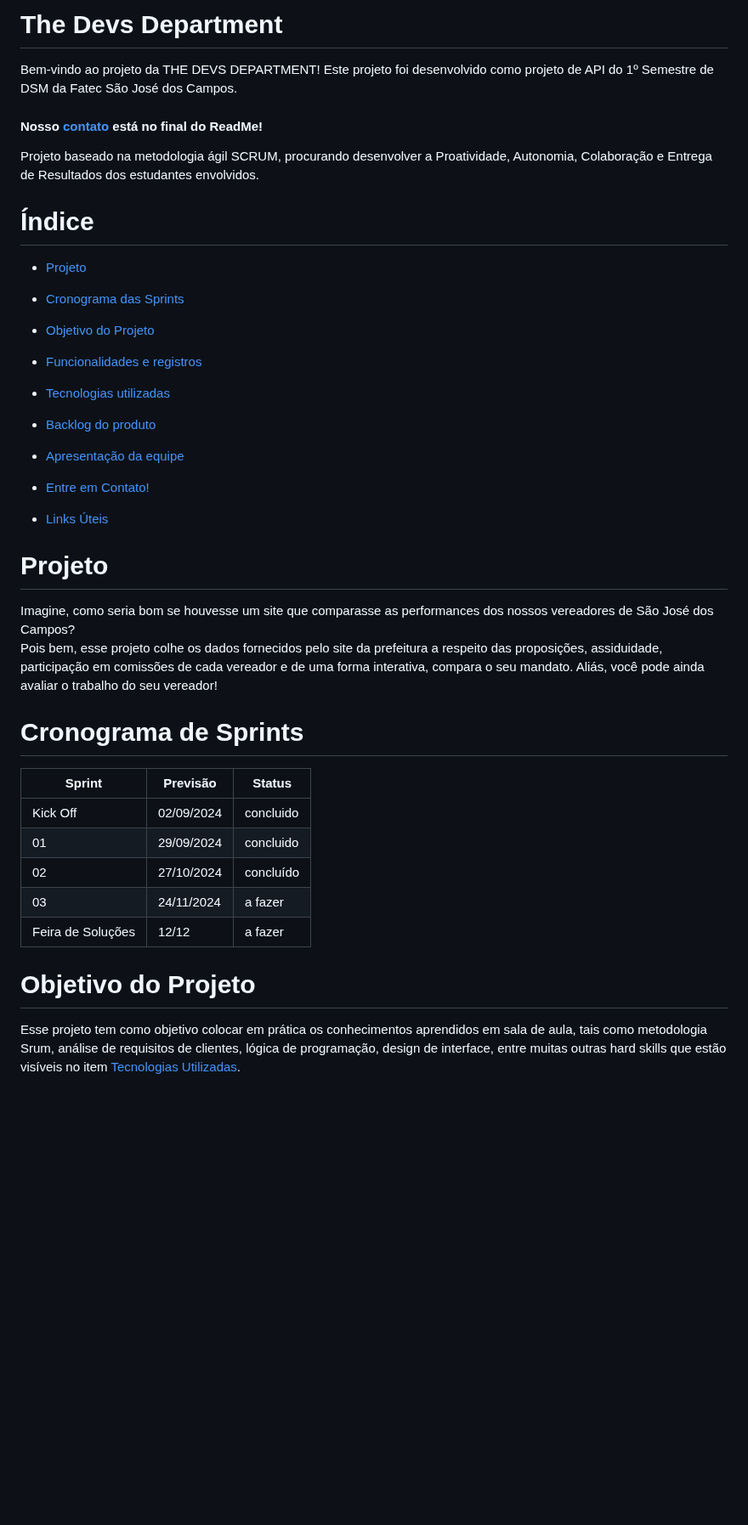
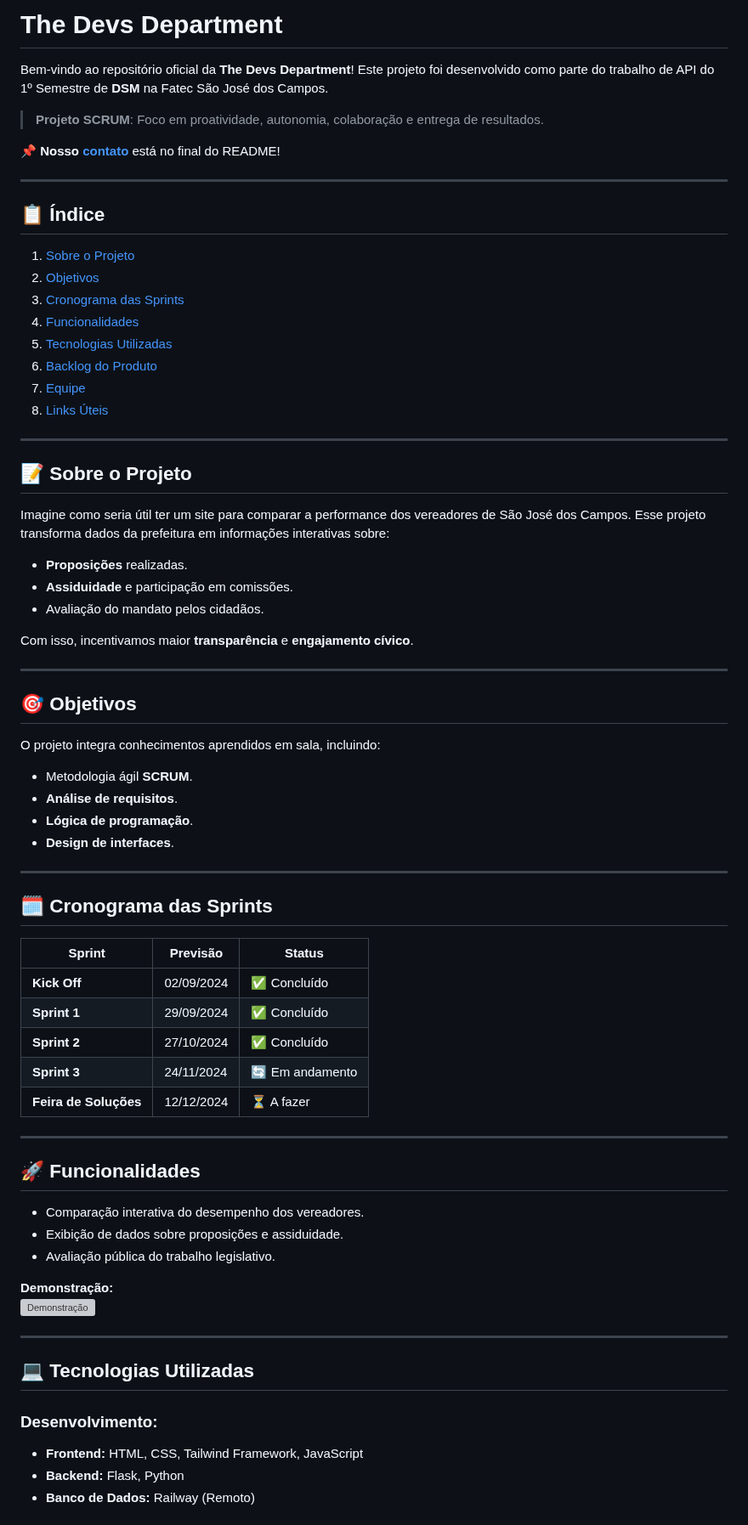
Before and after one commit to nicolygz/the-devs-department, a Markdown page: README.md, the part around one of its changes. Shown at 85% size. GitHub-like rendering; blank space fills up the shorter version; grey boxes are pictures that could not be loaded.

```diff
--- a/README.md
+++ b/README.md
@@ -1,37 +1,74 @@
-# The Devs Department
+# **The Devs Department**
 
-Bem-vindo ao projeto da THE DEVS DEPARTMENT! Este projeto foi desenvolvido como projeto de API do 1º Semestre de DSM da Fatec São José dos Campos.
+Bem-vindo ao repositório oficial da **The Devs Department**! Este projeto foi desenvolvido como parte do trabalho de API do 1º Semestre de **DSM** na Fatec São José dos Campos.
 
-#### Nosso [contato](#autores) está no final do ReadMe!
+> **Projeto SCRUM**: Foco em proatividade, autonomia, colaboração e entrega de resultados.
 
-Projeto baseado na metodologia ágil SCRUM, procurando desenvolver a Proatividade, Autonomia, Colaboração e Entrega de Resultados dos estudantes envolvidos.
+📌 **Nosso [contato](#autores)** está no final do README!
 
-# Índice
-* [Projeto](#projeto)
-* [Cronograma das Sprints](#cronograma-de-sprints)
-* [Objetivo do Projeto](#objetivo-do-projeto)
-* [Funcionalidades e registros](#apresentação-das-funcionalidades)
-* [Tecnologias utilizadas](#tecnologias-utilizadas)
-* [Backlog do produto](#backlog-do-produto-mvp)
+---
 
-* [Apresentação da equipe](#apresentação-da-equipe-e-funções)
-* [Entre em Contato!](#apresentação-da-equipe-e-funções)
-* [Links Úteis](#links-úteis)
+## **📋 Índice**
+1. [Sobre o Projeto](#sobre-o-projeto)
+2. [Objetivos](#objetivos)
+3. [Cronograma das Sprints](#cronograma-das-sprints)
+4. [Funcionalidades](#funcionalidades)
+5. [Tecnologias Utilizadas](#tecnologias-utilizadas)
+6. [Backlog do Produto](#backlog-do-produto)
+7. [Equipe](#equipe)
+8. [Links Úteis](#links-úteis)
 
-# Projeto
+---
 
-Imagine, como seria bom se houvesse um site que comparasse as performances dos nossos vereadores de São José dos Campos?
-Pois bem, esse projeto colhe os dados fornecidos pelo site da prefeitura a respeito das proposições, assiduidade, participação em comissões de cada vereador e de uma forma interativa, compara o seu mandato. Aliás, você pode ainda avaliar o trabalho do seu vereador!
+## **📝 Sobre o Projeto**
 
-# Cronograma de Sprints
-Sprint | Previsão | Status|
-|------|--------|------|
-|Kick Off | 02/09/2024 | concluido|
-|01 | 29/09/2024 | concluido|
-|02|  27/10/2024 | concluído |
-|03| 24/11/2024 | a fazer|
-|Feira de Soluções| 12/12 |a fazer |
+Imagine como seria útil ter um site para comparar a performance dos vereadores de São José dos Campos. Esse projeto transforma dados da prefeitura em informações interativas sobre:
 
-# Objetivo do Projeto
+- **Proposições** realizadas.
+- **Assiduidade** e participação em comissões.
+- Avaliação do mandato pelos cidadãos.
 
-Esse projeto tem como objetivo colocar em prática os conhecimentos aprendidos em sala de aula, tais como metodologia Srum, análise de requisitos de clientes, lógica de programação, design de interface, entre muitas outras hard skills que estão visíveis no item [Tecnologias Utilizadas](#tecnologias-utilizadas).
+Com isso, incentivamos maior **transparência** e **engajamento cívico**.
+
+---
+
+## **🎯 Objetivos**
+
+O projeto integra conhecimentos aprendidos em sala, incluindo:
+- Metodologia ágil **SCRUM**.
+- **Análise de requisitos**.
+- **Lógica de programação**.
+- **Design de interfaces**.
+
+---
+
+## **🗓️ Cronograma das Sprints**
+
+| Sprint            | Previsão       | Status       |
+|--------------------|----------------|--------------|
+| **Kick Off**       | 02/09/2024     | ✅ Concluído  |
+| **Sprint 1**       | 29/09/2024     | ✅ Concluído  |
+| **Sprint 2**       | 27/10/2024     | ✅ Concluído  |
+| **Sprint 3**       | 24/11/2024     | 🔄 Em andamento |
+| **Feira de Soluções** | 12/12/2024   | ⏳ A fazer    |
+
+---
+
+## **🚀 Funcionalidades**
+
+- Comparação interativa do desempenho dos vereadores.
+- Exibição de dados sobre proposições e assiduidade.
+- Avaliação pública do trabalho legislativo.
+
+**Demonstração:**
+[![Demonstração](misc/imagens/demonstracao.jpg)](https://youtu.be/o4FedTRK9qg)
+
+---
+
+## **💻 Tecnologias Utilizadas**
+
+### **Desenvolvimento:**
+- **Frontend:** HTML, CSS, Tailwind Framework, JavaScript
+- **Backend:** Flask, Python
+- **Banco de Dados:** Railway (Remoto)
+
```
Also changed, not shown: other parts of README.md (+42 -49 lines).
